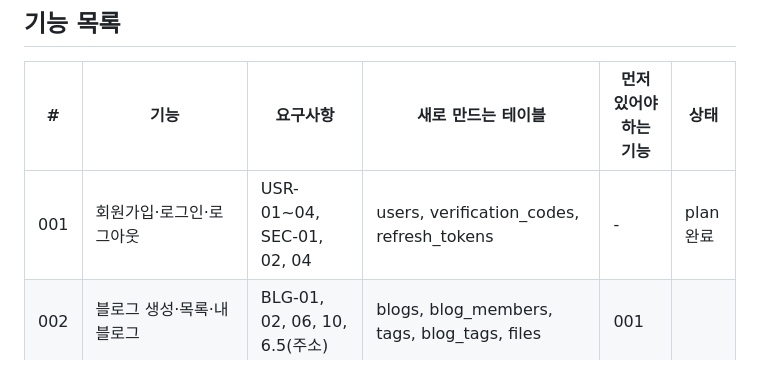
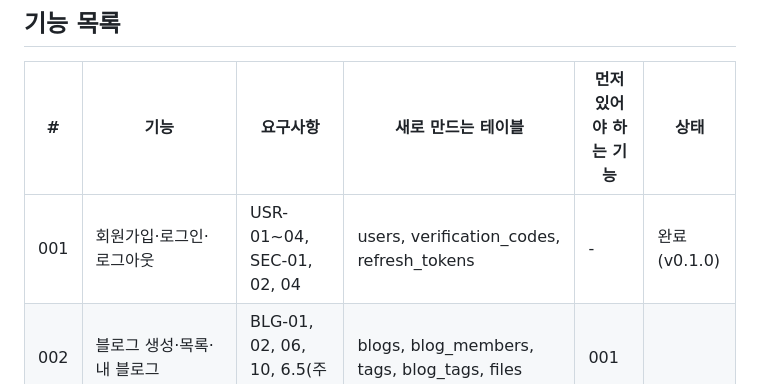
Before and after one commit to one-blog1/one_blog, a Markdown page: docs/roadmap.md, the part around the change. Drawn GitHub-style.

```diff
--- a/docs/roadmap.md
+++ b/docs/roadmap.md
@@ -11,7 +11,7 @@
 
 | # | 기능 | 요구사항 | 새로 만드는 테이블 | 먼저 있어야 하는 기능 | 상태 |
 |---|---|---|---|---|---|
-| 001 | 회원가입·로그인·로그아웃 | USR-01~04, SEC-01, 02, 04 | users, verification_codes, refresh_tokens | - | plan 완료 |
+| 001 | 회원가입·로그인·로그아웃 | USR-01~04, SEC-01, 02, 04 | users, verification_codes, refresh_tokens | - | 완료 (v0.1.0) |
 | 002 | 블로그 생성·목록·내 블로그 | BLG-01, 02, 06, 10, 6.5(주소) | blogs, blog_members, tags, blog_tags, files | 001 | |
 | 003 | 블로그 참여 신청·승인 | BLG-04, 05, 6.5(참여 신청) | blog_join_requests | 002 | |
 | 004 | 글 작성·조회·수정·삭제, 목록 | BRD-01, 02, 6.6 | posts | 002 | |
```
Also changed, not shown: specs/001-signup-login/tasks.md (+2 -2 lines).
